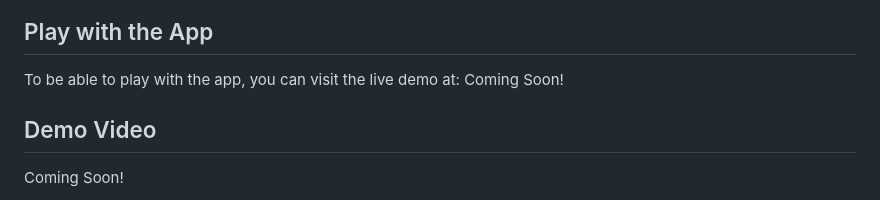
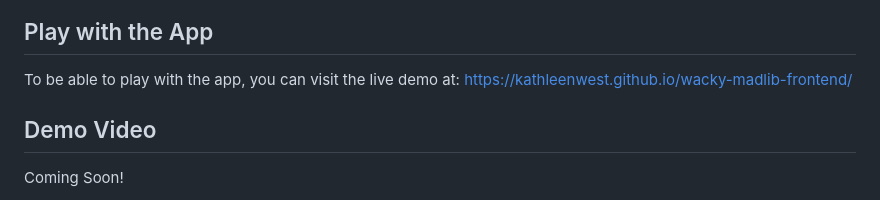
Before and after one commit to kathleenwest/wacky-madlib-frontend, a Markdown page: README.md, the part around the change. Drawn GitHub-style.

```diff
--- a/README.md
+++ b/README.md
@@ -6,7 +6,7 @@ A playful web app that lets you create wacky, AI-powered stories and images! Cho
 
 ## Play with the App
 
-To be able to play with the app, you can visit the live demo at: Coming Soon!
+To be able to play with the app, you can visit the live demo at: [https://kathleenwest.github.io/wacky-madlib-frontend/](https://kathleenwest.github.io/wacky-madlib-frontend/)
 
 ## Demo Video
 
```
